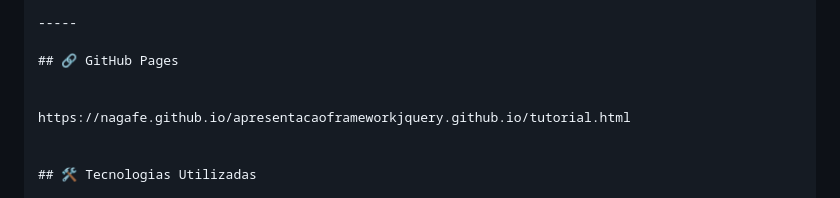
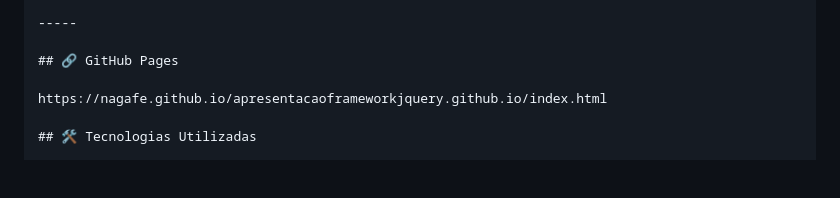
Before and after one commit to Nagafe/apresentacaoframeworkjquery.github.io, a Markdown page: README.md, the part around the change. Drawn GitHub-style; blank space fills up the shorter version.

```diff
--- a/README.md
+++ b/README.md
@@ -80,9 +80,7 @@ apresentacaoframeworkjquery.github.io/  (raiz do seu repositório)
 
 ## 🔗 GitHub Pages
 
-
-https://nagafe.github.io/apresentacaoframeworkjquery.github.io/tutorial.html
-
+https://nagafe.github.io/apresentacaoframeworkjquery.github.io/index.html
 
 ## 🛠️ Tecnologias Utilizadas
 
```
